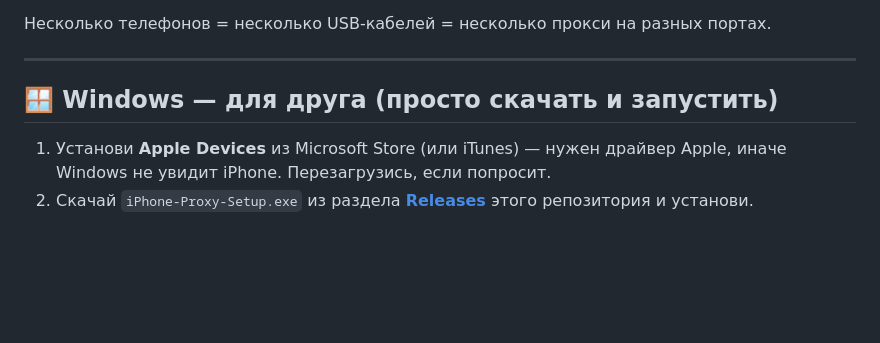
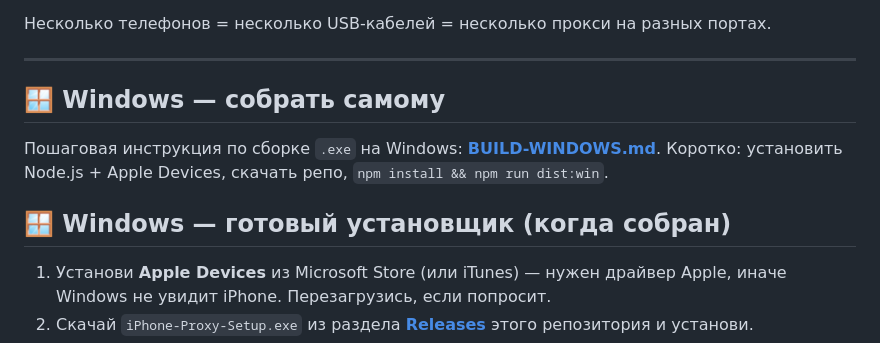
Before and after one commit to shalltearfrost/proxyiphone, a Markdown page: README.md, the part around the change. GitHub-like rendering; blank space fills up the shorter version.

Commit message:
docs: add step-by-step Windows build guide (BUILD-WINDOWS.md)
Co-Authored-By: Claude Opus 4.8 (1M context) <noreply@anthropic.com>

```diff
--- a/README.md
+++ b/README.md
@@ -22,7 +22,12 @@ HTTP/HTTPS прокси-серверы. Трафик каждого прокси
 
 ---
 
-## 🪟 Windows — для друга (просто скачать и запустить)
+## 🪟 Windows — собрать самому
+
+Пошаговая инструкция по сборке `.exe` на Windows: **[BUILD-WINDOWS.md](BUILD-WINDOWS.md)**.
+Коротко: установить Node.js + Apple Devices, скачать репо, `npm install && npm run dist:win`.
+
+## 🪟 Windows — готовый установщик (когда собран)
 
 1. Установи **Apple Devices** из Microsoft Store (или iTunes) — нужен драйвер
    Apple, иначе Windows не увидит iPhone. Перезагрузись, если попросит.
```
Also changed, not shown: BUILD-WINDOWS.md (added, +74 -0 lines).
